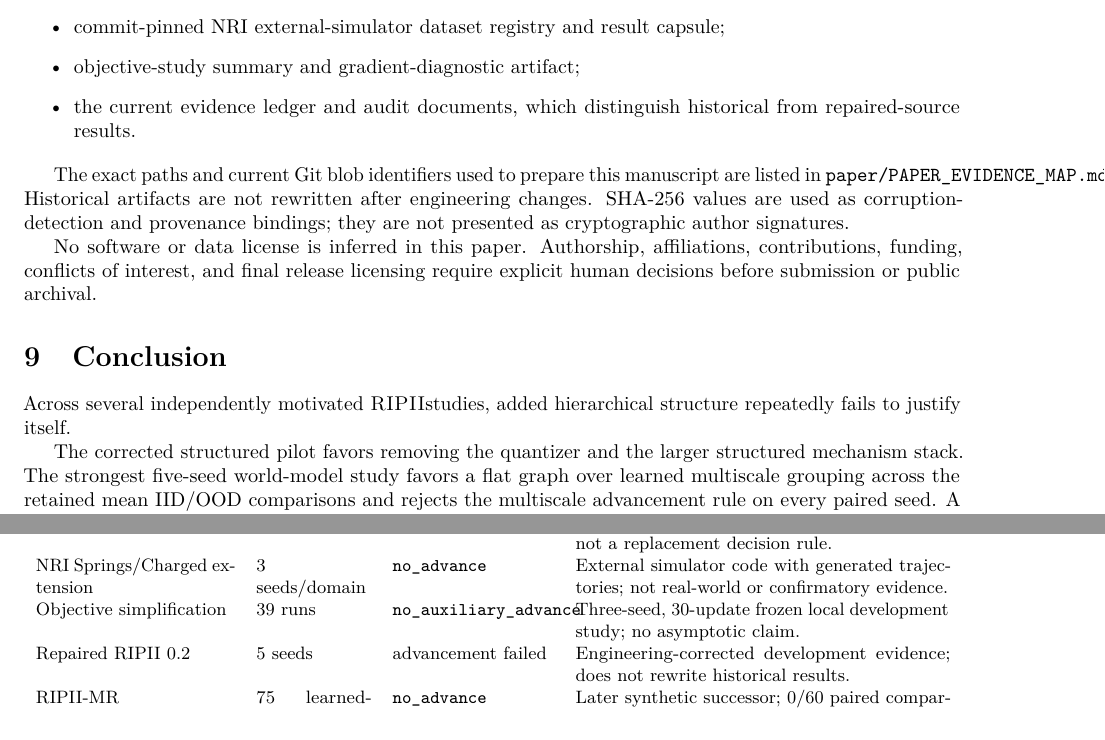
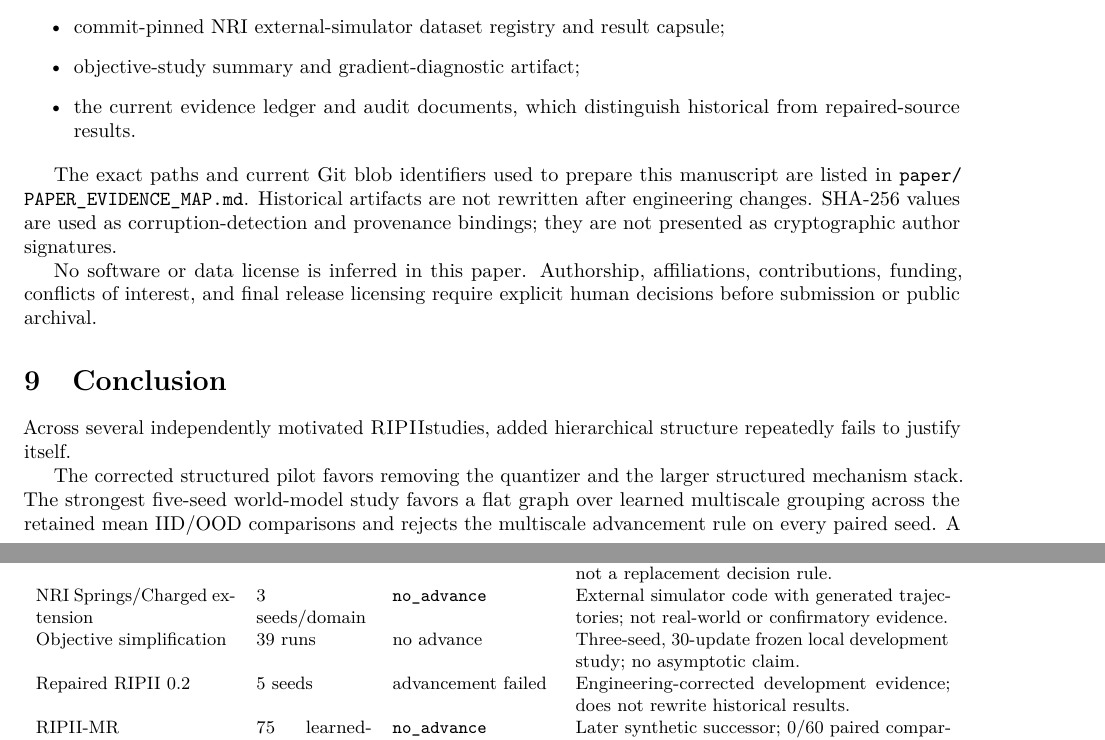
Before and after one commit to THE-BU1LD/RIPII, a LaTeX paper (paper/ripii_negative_results.tex): two parts of pages 9 and 10 of 11, joined at a grey line, cut so that both start at the same text. Compiled offline with pdfLaTeX.

Commit message:
paper: remove remaining LaTeX overflow sources

```diff
--- a/paper/ripii_negative_results.tex
+++ b/paper/ripii_negative_results.tex
@@ -396,7 +396,7 @@ The repository separates exact numerical artifacts from manuscript prose. The ke
     \item the current evidence ledger and audit documents, which distinguish historical from repaired-source results.
 \end{itemize}
 
-The exact paths and current Git blob identifiers used to prepare this manuscript are listed in \texttt{paper/PAPER\_EVIDENCE\_MAP.md}. Historical artifacts are not rewritten after engineering changes. SHA-256 values are used as corruption-detection and provenance bindings; they are not presented as cryptographic author signatures.
+The exact paths and current Git blob identifiers used to prepare this manuscript are listed in \path{paper/PAPER_EVIDENCE_MAP.md}. Historical artifacts are not rewritten after engineering changes. SHA-256 values are used as corruption-detection and provenance bindings; they are not presented as cryptographic author signatures.
 
 No software or data license is inferred in this paper. Authorship, affiliations, contributions, funding, conflicts of interest, and final release licensing require explicit human decisions before submission or public archival.
 
@@ -436,7 +436,7 @@ World-v3 failure localization & same retained checkpoints & diagnostic only & Po
 Conditional long-range coupling & 3 seeds & \texttt{no\_advance} & Prospectively written development intervention; primary control is global pooling.\\
 Longer coupled follow-up & 3 fresh seeds & descriptive negative & Additional 300-update development evidence; not a replacement decision rule.\\
 NRI Springs/Charged extension & 3 seeds/domain & \texttt{no\_advance} & External simulator code with generated trajectories; not real-world or confirmatory evidence.\\
-Objective simplification & 39 runs & \texttt{no\_auxiliary\_advance} & Three-seed, 30-update frozen local development study; no asymptotic claim.\\
+Objective simplification & 39 runs & no advance & Three-seed, 30-update frozen local development study; no asymptotic claim.\\
 Repaired RIPII 0.2 & 5 seeds & advancement failed & Engineering-corrected development evidence; does not rewrite historical results.\\
 RIPII-MR & 75 learned-model runs & \texttt{no\_advance} & Later synthetic successor; 0/60 paired comparisons pass the frozen gate.\\
 \bottomrule
```
